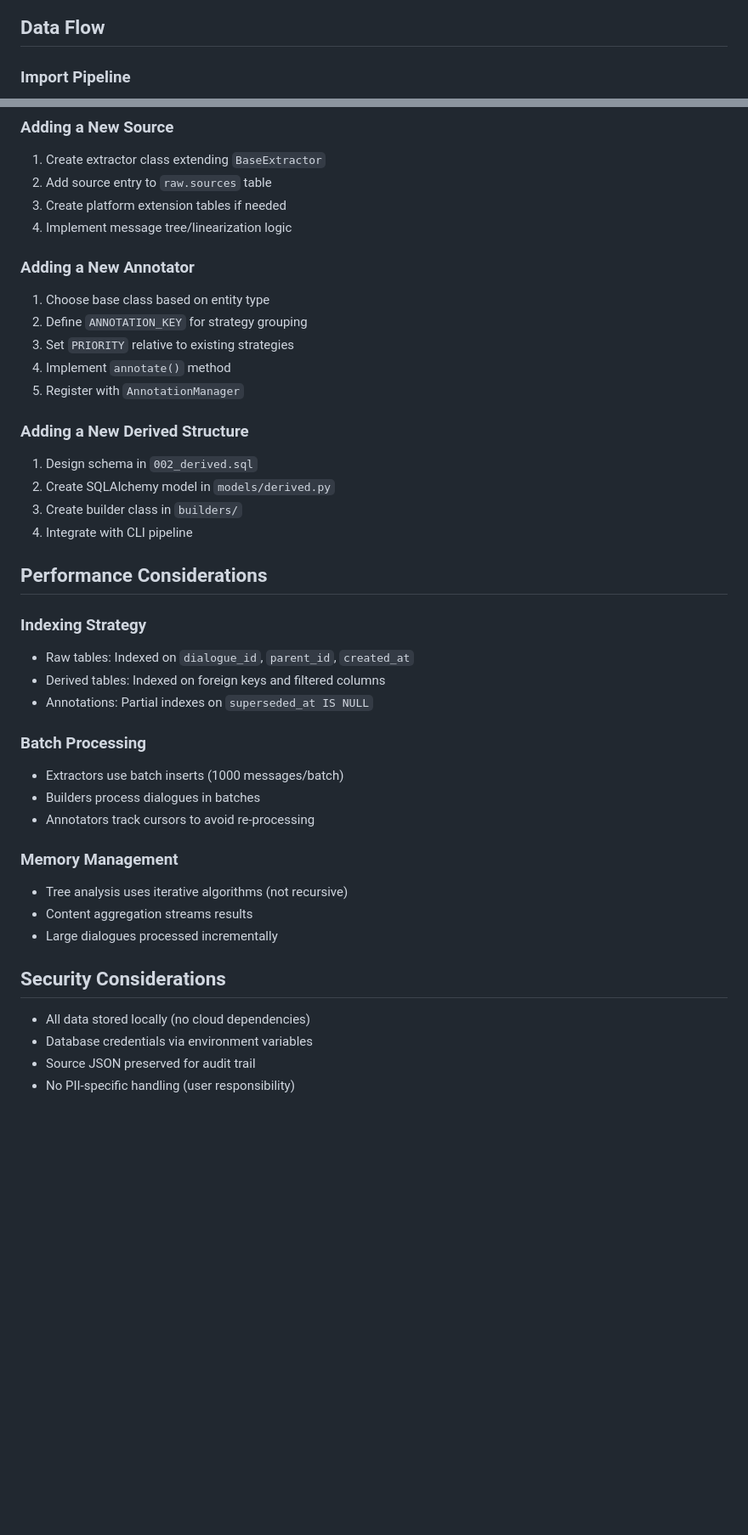
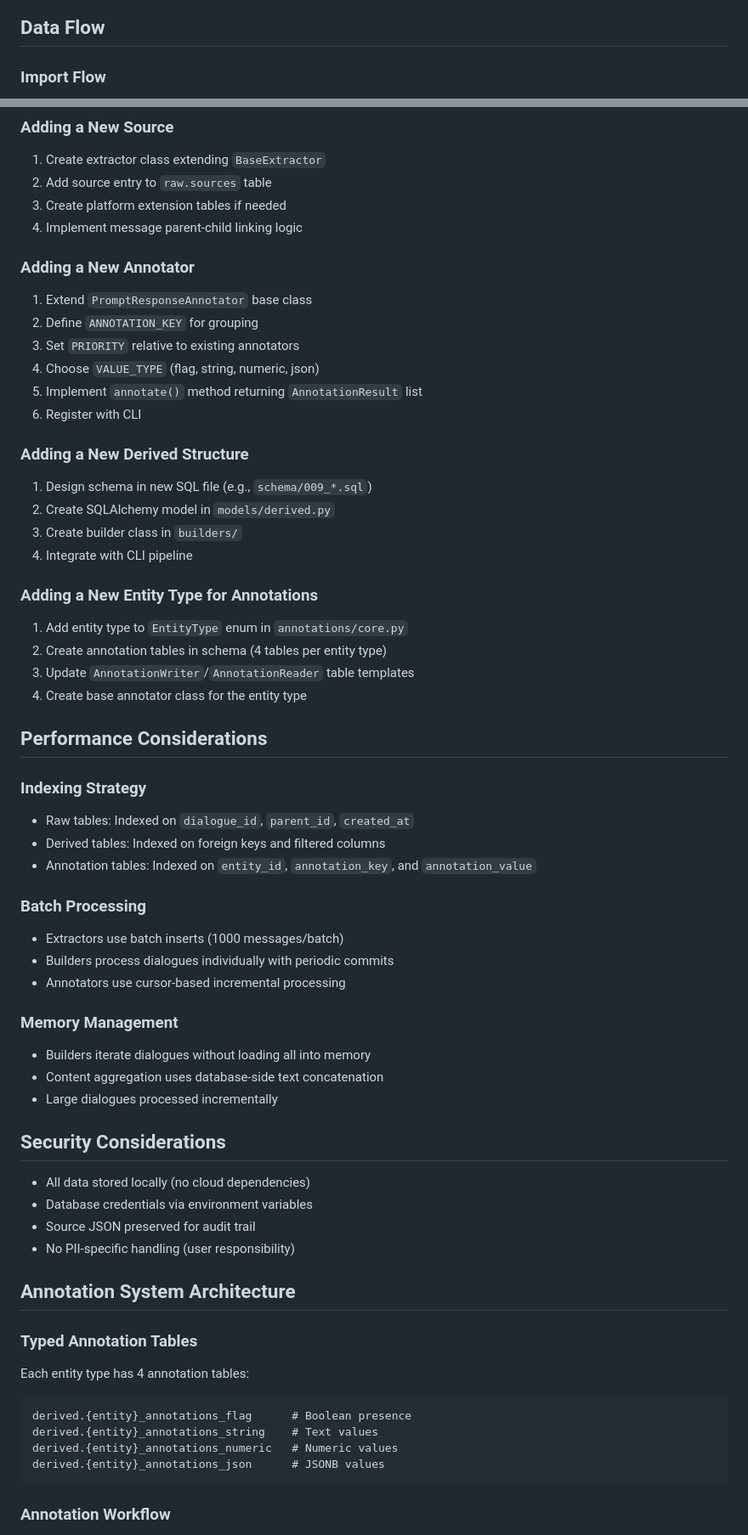
Before and after one commit to dmarx/chat2obs, a Markdown page: docs/architecture.md, 2 parts joined by grey strips. Shown at 85% size. Drawn GitHub-style; blank space fills up the shorter version.

````diff
--- a/docs/architecture.md
+++ b/docs/architecture.md
@@ -124,7 +95,7 @@ flowchart TB
 
 ## Data Flow
 
-### Import Pipeline
+### Import Flow
 
 ```mermaid
 sequenceDiagram
@@ -281,22 +248,30 @@ services:
 1. Create extractor class extending `BaseExtractor`
 2. Add source entry to `raw.sources` table
 3. Create platform extension tables if needed
-4. Implement message tree/linearization logic
+4. Implement message parent-child linking logic
 
 ### Adding a New Annotator
 
-1. Choose base class based on entity type
-2. Define `ANNOTATION_KEY` for strategy grouping
-3. Set `PRIORITY` relative to existing strategies
-4. Implement `annotate()` method
-5. Register with `AnnotationManager`
+1. Extend `PromptResponseAnnotator` base class
+2. Define `ANNOTATION_KEY` for grouping
+3. Set `PRIORITY` relative to existing annotators
+4. Choose `VALUE_TYPE` (flag, string, numeric, json)
+5. Implement `annotate()` method returning `AnnotationResult` list
+6. Register with CLI
 
 ### Adding a New Derived Structure
 
-1. Design schema in `002_derived.sql`
+1. Design schema in new SQL file (e.g., `schema/009_*.sql`)
 2. Create SQLAlchemy model in `models/derived.py`
 3. Create builder class in `builders/`
 4. Integrate with CLI pipeline
+
+### Adding a New Entity Type for Annotations
+
+1. Add entity type to `EntityType` enum in `annotations/core.py`
+2. Create annotation tables in schema (4 tables per entity type)
+3. Update `AnnotationWriter`/`AnnotationReader` table templates
+4. Create base annotator class for the entity type
 
 ## Performance Considerations
 
@@ -304,18 +279,18 @@ services:
 
 - Raw tables: Indexed on `dialogue_id`, `parent_id`, `created_at`
 - Derived tables: Indexed on foreign keys and filtered columns
-- Annotations: Partial indexes on `superseded_at IS NULL`
+- Annotation tables: Indexed on `entity_id`, `annotation_key`, and `annotation_value`
 
 ### Batch Processing
 
 - Extractors use batch inserts (1000 messages/batch)
-- Builders process dialogues in batches
-- Annotators track cursors to avoid re-processing
+- Builders process dialogues individually with periodic commits
+- Annotators use cursor-based incremental processing
 
 ### Memory Management
 
-- Tree analysis uses iterative algorithms (not recursive)
-- Content aggregation streams results
+- Builders iterate dialogues without loading all into memory
+- Content aggregation uses database-side text concatenation
 - Large dialogues processed incrementally
 
 ## Security Considerations
@@ -325,3 +300,18 @@ services:
 - Source JSON preserved for audit trail
 - No PII-specific handling (user responsibility)
 
+## Annotation System Architecture
+
+### Typed Annotation Tables
+
+Each entity type has 4 annotation tables:
+
+```
+derived.{entity}_annotations_flag      # Boolean presence
+derived.{entity}_annotations_string    # Text values
+derived.{entity}_annotations_numeric   # Numeric values
+derived.{entity}_annotations_json      # JSONB values
+```
+
+### Annotation Workflow
+
````
Also changed, not shown: other parts of docs/architecture.md (+62 -78 lines).
